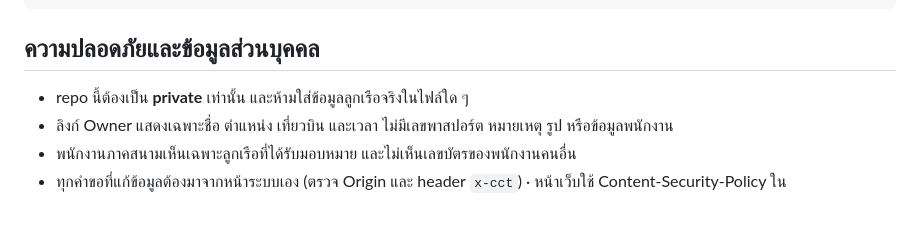
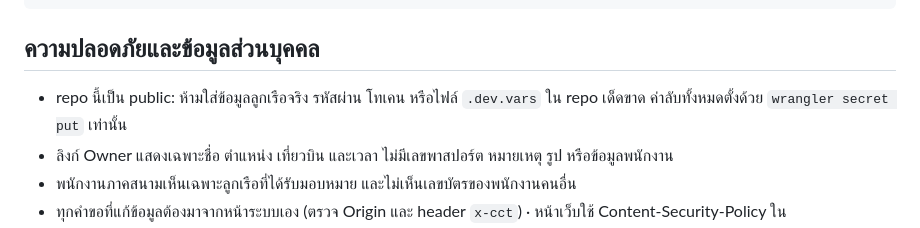
Before and after one commit to SPNpeet/crew-change-tracker, a Markdown page: README.md, the part around the change. Rendered like a GitHub page.

Commit message:
README: public repo rules
Co-Authored-By: Claude Opus 5.5 <noreply@anthropic.com>

```diff
--- a/README.md
+++ b/README.md
@@ -79,7 +79,7 @@ npx wrangler d1 time-travel restore cct --timestamp=2026-10-01T09:00:00+07:00
 
 ## ความปลอดภัยและข้อมูลส่วนบุคคล
 
-- repo นี้ต้องเป็น **private** เท่านั้น และห้ามใส่ข้อมูลลูกเรือจริงในไฟล์ใด ๆ
+- repo นี้เป็น public: ห้ามใส่ข้อมูลลูกเรือจริง รหัสผ่าน โทเคน หรือไฟล์ `.dev.vars` ใน repo เด็ดขาด ค่าลับทั้งหมดตั้งด้วย `wrangler secret put` เท่านั้น
 - ลิงก์ Owner แสดงเฉพาะชื่อ ตำแหน่ง เที่ยวบิน และเวลา ไม่มีเลขพาสปอร์ต หมายเหตุ รูป หรือข้อมูลพนักงาน
 - พนักงานภาคสนามเห็นเฉพาะลูกเรือที่ได้รับมอบหมาย และไม่เห็นเลขบัตรของพนักงานคนอื่น
 - ทุกคำขอที่แก้ข้อมูลต้องมาจากหน้าระบบเอง (ตรวจ Origin และ header `x-cct`) · หน้าเว็บใช้ Content-Security-Policy ใน `public/_headers`
```
